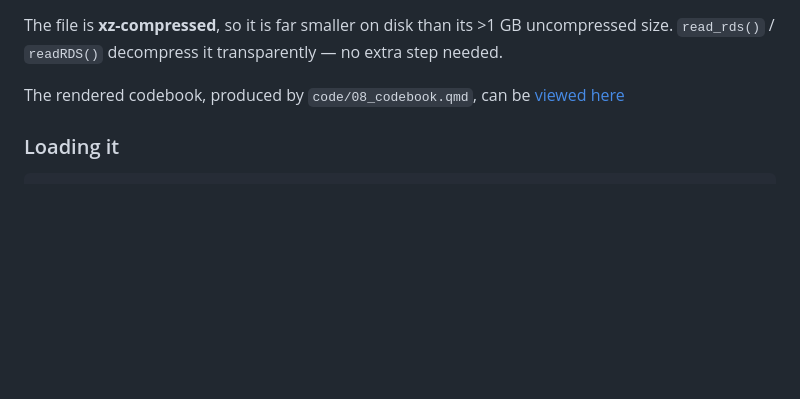
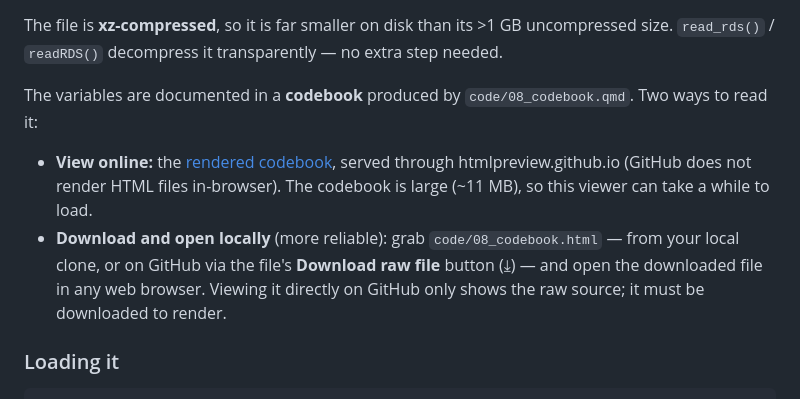
Before and after one commit to LS-Konig/eu25games2019, a Markdown page: README.md, the part around the change. Rendered like a GitHub page; blank space fills up the shorter version.

Commit message:
how to read codebook

```diff
--- a/README.md
+++ b/README.md
@@ -22,7 +22,10 @@ The final product is `data/03_final/eu25games2019.rds` (~103,685 rows × 833 col
 
 The file is **xz-compressed**, so it is far smaller on disk than its >1 GB uncompressed size. `read_rds()` / `readRDS()` decompress it transparently — no extra step needed.
 
-The rendered codebook, produced by `code/08_codebook.qmd`, can be [viewed here](http://htmlpreview.github.io/?https://github.com/LS-Konig/eu25games2019/blob/main/code/08_codebook.html)
+The variables are documented in a **codebook** produced by `code/08_codebook.qmd`. Two ways to read it:
+
+- **View online:** the [rendered codebook](http://htmlpreview.github.io/?https://github.com/LS-Konig/eu25games2019/blob/main/code/08_codebook.html), served through htmlpreview.github.io (GitHub does not render HTML files in-browser). The codebook is large (~11 MB), so this viewer can take a while to load.
+- **Download and open locally** (more reliable): grab `code/08_codebook.html` — from your local clone, or on GitHub via the file's **Download raw file** button (⤓) — and open the downloaded file in any web browser. Viewing it directly on GitHub only shows the raw source; it must be downloaded to render.
 
 ### Loading it
 
```
